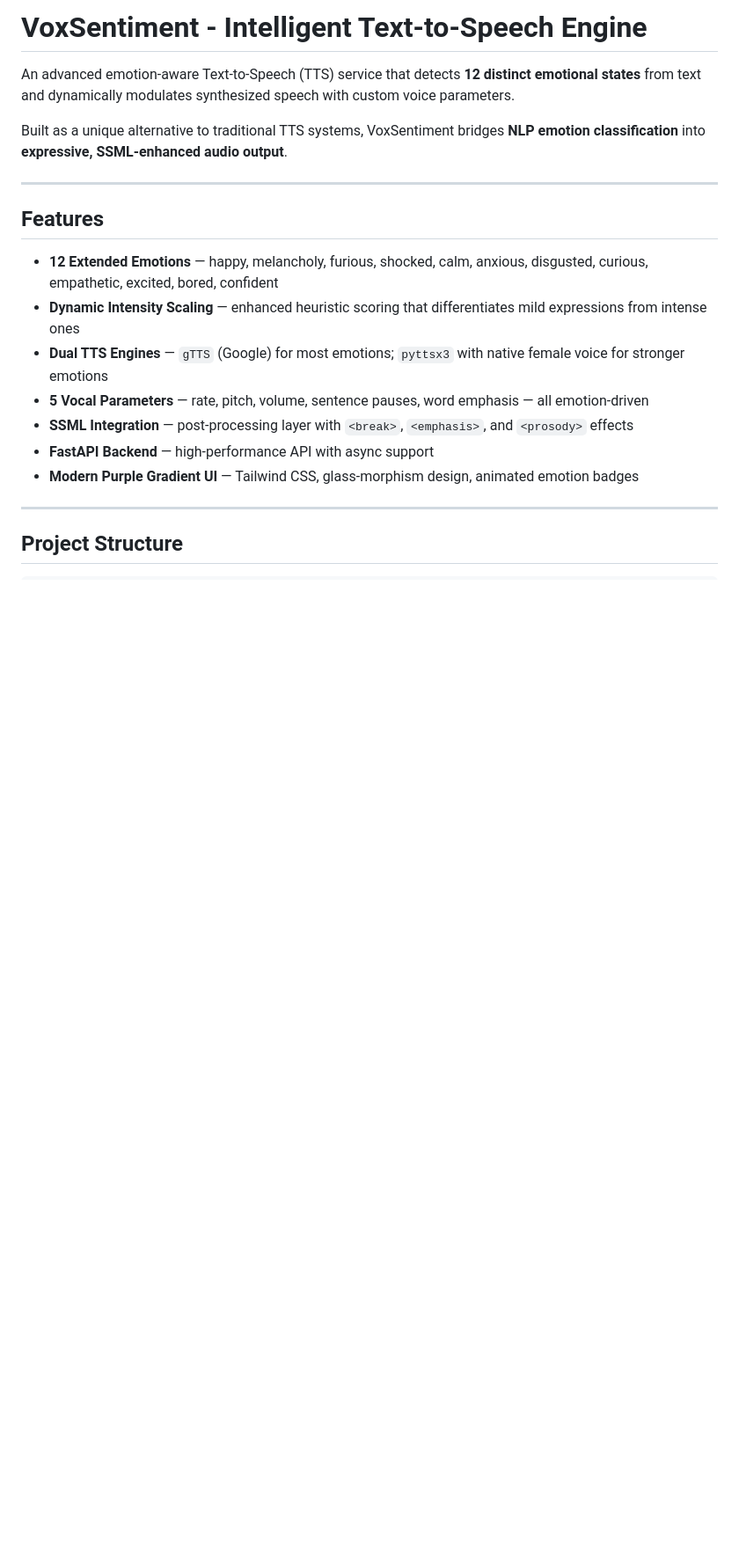
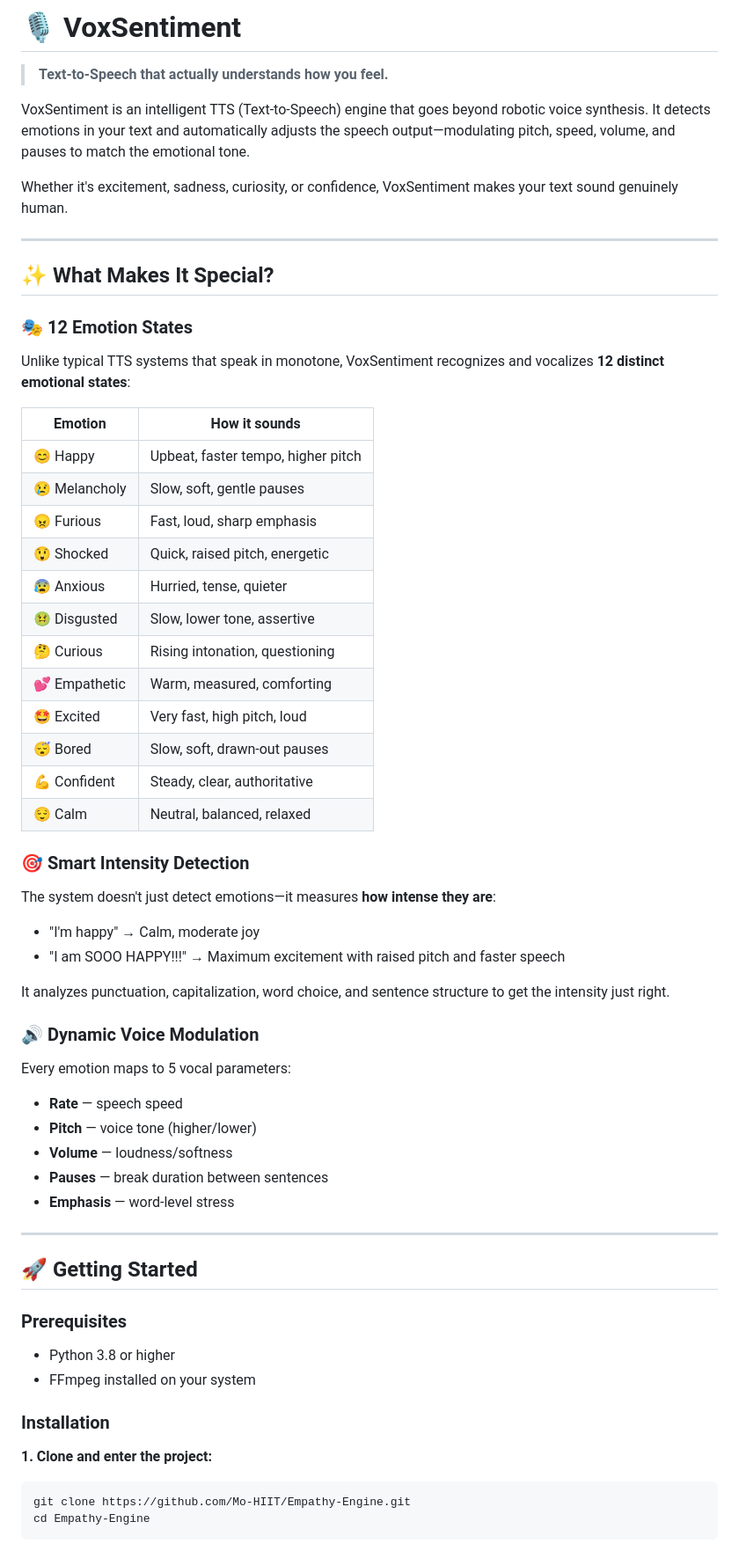
Before and after one commit to Mo-HIIT/Empathy-Engine, a Markdown page: README.md, the part around one of its changes. Shown at 88% size. Rendered like a GitHub page; blank space fills up the shorter version.

````diff
--- a/README.md
+++ b/README.md
@@ -1,23 +1,61 @@
-# VoxSentiment - Intelligent Text-to-Speech Engine
+# 🎙️ VoxSentiment
 
-An advanced emotion-aware Text-to-Speech (TTS) service that detects **12 distinct emotional states** from text and dynamically modulates synthesized speech with custom voice parameters.
+> **Text-to-Speech that actually understands how you feel.**
 
-Built as a unique alternative to traditional TTS systems, VoxSentiment bridges **NLP emotion classification** into **expressive, SSML-enhanced audio output**.
+VoxSentiment is an intelligent TTS (Text-to-Speech) engine that goes beyond robotic voice synthesis. It detects emotions in your text and automatically adjusts the speech output—modulating pitch, speed, volume, and pauses to match the emotional tone.
+
+Whether it's excitement, sadness, curiosity, or confidence, VoxSentiment makes your text sound genuinely human.
 
 ---
 
-## Features
+## ✨ What Makes It Special?
 
-- **12 Extended Emotions** — happy, melancholy, furious, shocked, calm, anxious, disgusted, curious, empathetic, excited, bored, confident
-- **Dynamic Intensity Scaling** — enhanced heuristic scoring that differentiates mild expressions from intense ones
-- **Dual TTS Engines** — `gTTS` (Google) for most emotions; `pyttsx3` with native female voice for stronger emotions
-- **5 Vocal Parameters** — rate, pitch, volume, sentence pauses, word emphasis — all emotion-driven
-- **SSML Integration** — post-processing layer with `<break>`, `<emphasis>`, and `<prosody>` effects
-- **FastAPI Backend** — high-performance API with async support
-- **Modern Purple Gradient UI** — Tailwind CSS, glass-morphism design, animated emotion badges
+### 🎭 12 Emotion States
+Unlike typical TTS systems that speak in monotone, VoxSentiment recognizes and vocalizes **12 distinct emotional states**:
+
+| Emotion | How it sounds |
+|---------|---------------|
+| 😊 Happy | Upbeat, faster tempo, higher pitch |
+| 😢 Melancholy | Slow, soft, gentle pauses |
+| 😠 Furious | Fast, loud, sharp emphasis |
+| 😲 Shocked | Quick, raised pitch, energetic |
+| 😰 Anxious | Hurried, tense, quieter |
+| 🤢 Disgusted | Slow, lower tone, assertive |
+| 🤔 Curious | Rising intonation, questioning |
+| 💕 Empathetic | Warm, measured, comforting |
+| 🤩 Excited | Very fast, high pitch, loud |
+| 😴 Bored | Slow, soft, drawn-out pauses |
+| 💪 Confident | Steady, clear, authoritative |
+| 😌 Calm | Neutral, balanced, relaxed |
+
+### 🎯 Smart Intensity Detection
+The system doesn't just detect emotions—it measures **how intense they are**:
+
+- "I'm happy" → Calm, moderate joy
+- "I am SOOO HAPPY!!!" → Maximum excitement with raised pitch and faster speech
+
+It analyzes punctuation, capitalization, word choice, and sentence structure to get the intensity just right.
+
+### 🔊 Dynamic Voice Modulation
+Every emotion maps to 5 vocal parameters:
+- **Rate** — speech speed
+- **Pitch** — voice tone (higher/lower)
+- **Volume** — loudness/softness
+- **Pauses** — break duration between sentences
+- **Emphasis** — word-level stress
 
 ---
 
-## Project Structure
+## 🚀 Getting Started
 
+### Prerequisites
+- Python 3.8 or higher
+- FFmpeg installed on your system
+
+### Installation
+
+**1. Clone and enter the project:**
+```bash
+git clone https://github.com/Mo-HIIT/Empathy-Engine.git
+cd Empathy-Engine
 ```
````
Also changed, not shown: other parts of README.md (+137 -91 lines).
